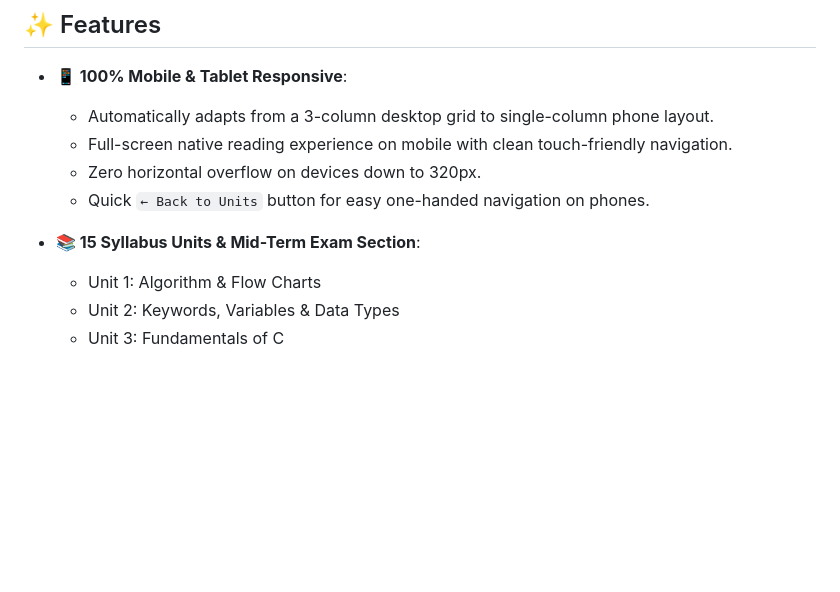
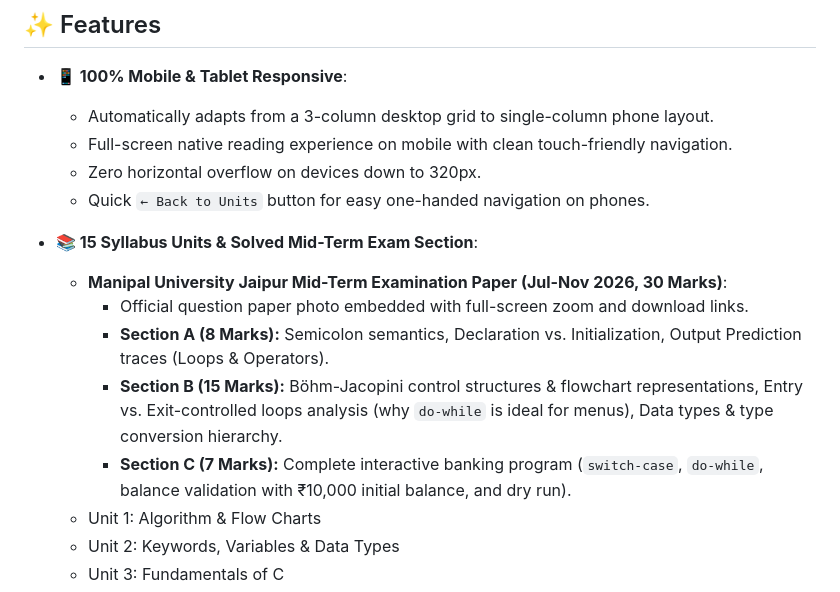
Before and after one commit to nakumhardik94/c-programming-study-portal, a Markdown page: README.md, the part around the change. Rendered like a GitHub page; blank space fills up the shorter version.

Commit message:
Add complete solved Mid-Term Examination Paper with photo and verified answers

```diff
--- a/README.md
+++ b/README.md
@@ -36,7 +36,12 @@ The portal covers the entire university syllabus across **15 Units**, pairing th
   - Zero horizontal overflow on devices down to 320px.
   - Quick `← Back to Units` button for easy one-handed navigation on phones.
 
-- **📚 15 Syllabus Units & Mid-Term Exam Section**:
+- **📚 15 Syllabus Units & Solved Mid-Term Exam Section**:
+  - **Manipal University Jaipur Mid-Term Examination Paper (Jul-Nov 2026, 30 Marks)**:
+    - Official question paper photo embedded with full-screen zoom and download links.
+    - **Section A (8 Marks):** Semicolon semantics, Declaration vs. Initialization, Output Prediction traces (Loops & Operators).
+    - **Section B (15 Marks):** Böhm-Jacopini control structures & flowchart representations, Entry vs. Exit-controlled loops analysis (why `do-while` is ideal for menus), Data types & type conversion hierarchy.
+    - **Section C (7 Marks):** Complete interactive banking program (`switch-case`, `do-while`, balance validation with ₹10,000 initial balance, and dry run).
   - Unit 1: Algorithm & Flow Charts
   - Unit 2: Keywords, Variables & Data Types
   - Unit 3: Fundamentals of C
```
Also changed, not shown: assets/midterm_question_paper.jpg (added), screenshots/midterm-paper-solved.png (added), screenshots/midterm-section-c-code.png (added), 2 other files.
